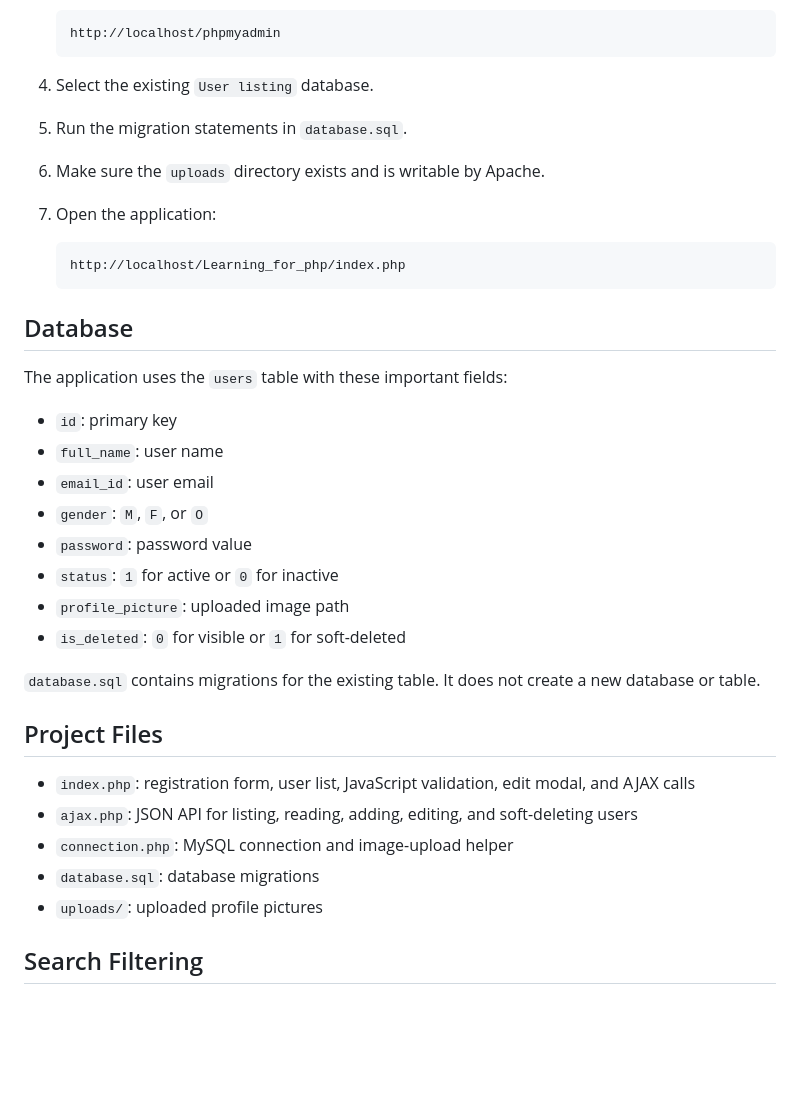
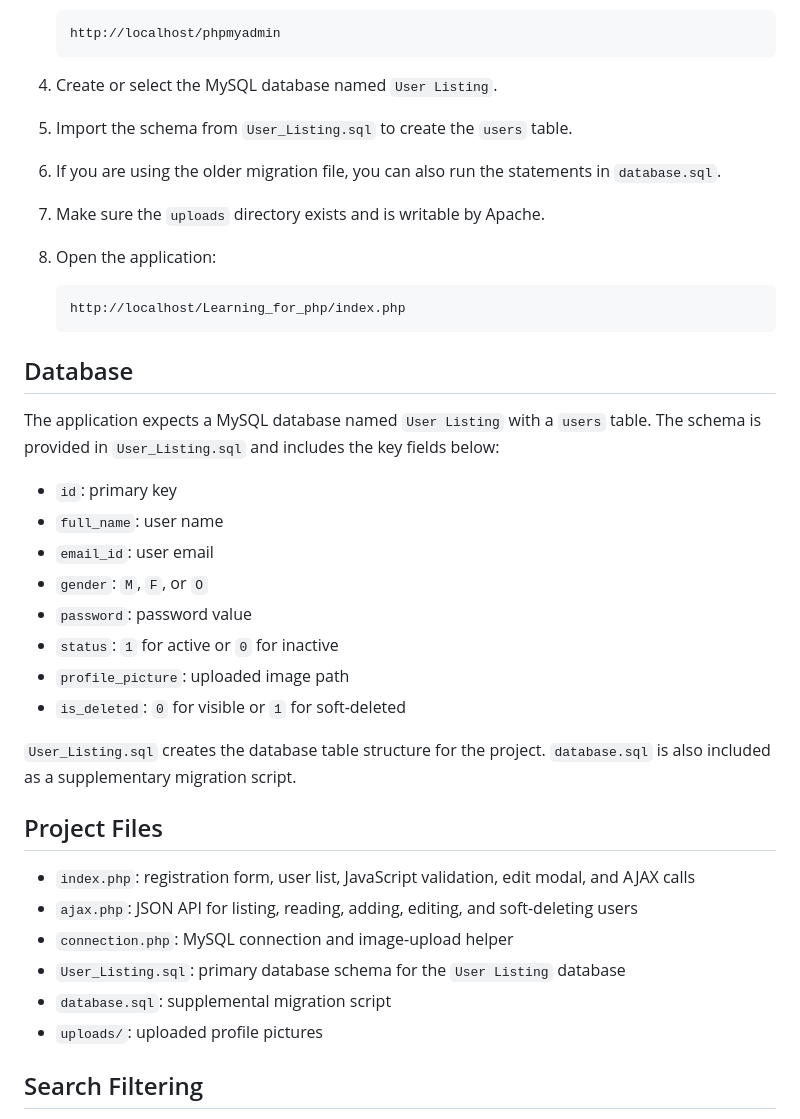
Before and after one commit to 1forsithlord/Learning_for_php, a Markdown page: README.md, the part around the change. Drawn GitHub-style; blank space fills up the shorter version.

Commit message:
Finalized

````diff
--- a/README.md
+++ b/README.md
@@ -39,13 +39,15 @@ A simple PHP and MySQL user-listing application demonstrating CRUD operations.
    http://localhost/phpmyadmin
    ```
 
-4. Select the existing `User listing` database.
+4. Create or select the MySQL database named `User Listing`.
 
-5. Run the migration statements in `database.sql`.
+5. Import the schema from `User_Listing.sql` to create the `users` table.
 
-6. Make sure the `uploads` directory exists and is writable by Apache.
+6. If you are using the older migration file, you can also run the statements in `database.sql`.
 
-7. Open the application:
+7. Make sure the `uploads` directory exists and is writable by Apache.
+
+8. Open the application:
 
    ```text
    http://localhost/Learning_for_php/index.php
@@ -53,7 +55,7 @@ A simple PHP and MySQL user-listing application demonstrating CRUD operations.
 
 ## Database
 
-The application uses the `users` table with these important fields:
+The application expects a MySQL database named `User Listing` with a `users` table. The schema is provided in `User_Listing.sql` and includes the key fields below:
 
 - `id`: primary key
 - `full_name`: user name
@@ -64,14 +66,15 @@ The application uses the `users` table with these important fields:
 - `profile_picture`: uploaded image path
 - `is_deleted`: `0` for visible or `1` for soft-deleted
 
-`database.sql` contains migrations for the existing table. It does not create a new database or table.
+`User_Listing.sql` creates the database table structure for the project. `database.sql` is also included as a supplementary migration script.
 
 ## Project Files
 
 - `index.php`: registration form, user list, JavaScript validation, edit modal, and AJAX calls
 - `ajax.php`: JSON API for listing, reading, adding, editing, and soft-deleting users
 - `connection.php`: MySQL connection and image-upload helper
-- `database.sql`: database migrations
+- `User_Listing.sql`: primary database schema for the `User Listing` database
+- `database.sql`: supplemental migration script
 - `uploads/`: uploaded profile pictures
 
 ## Search Filtering
````
